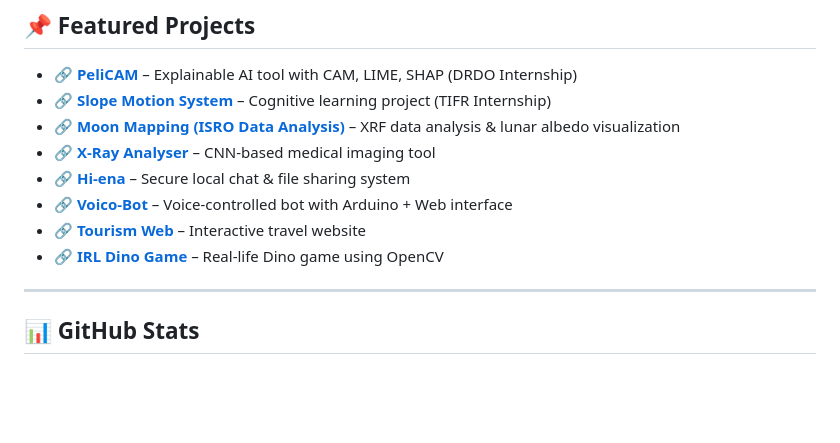
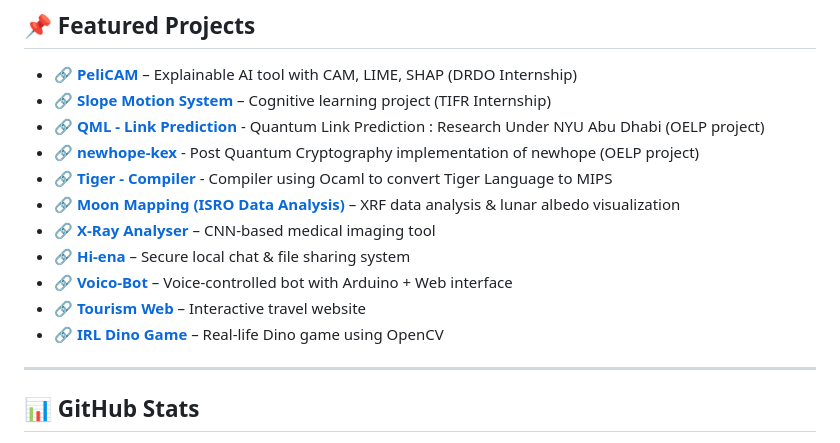
Before and after one commit to Murali47k/Murali47k, a Markdown page: README.md, the part around the change. GitHub-like rendering; blank space fills up the shorter version.

```diff
--- a/README.md
+++ b/README.md
@@ -29,12 +29,16 @@ Goal: To build impactful projects at the intersection of <b>AI, Systems, and Dee
 ## 📌 Featured Projects
 - 🔗 [**PeliCAM**](https://github.com/SreenathKarthick11/PeliCAM) – Explainable AI tool with CAM, LIME, SHAP (DRDO Internship)
 - 🔗 [**Slope Motion System**](https://github.com/Murali47k/Slope_Motion_System) – Cognitive learning project (TIFR Internship)
+- 🔗 [**QML - Link Prediction**](https://github.com/Simeonk1307/quantumML) - Quantum Link Prediction : Research Under NYU Abu Dhabi (OELP project)
+- 🔗 [**newhope-kex**](https://github.com/Simeonk1307/Post-Quantum-Cryptography) - Post Quantum Cryptography implementation of newhope (OELP project)
+- 🔗 [**Tiger - Compiler**](https://gitlab.com/Murali47k/112301019-Compiler) - Compiler using Ocaml to convert Tiger Language to MIPS
 - 🔗 [**Moon Mapping (ISRO Data Analysis)**](https://github.com/enchanteddev/MoonViewer) – XRF data analysis & lunar albedo visualization
 - 🔗 [**X-Ray Analyser**](https://github.com/SreenathKarthick11/X_Ray_Analyser) – CNN-based medical imaging tool
 - 🔗 [**Hi-ena**](https://github.com/Murali47k/Hi-ena) – Secure local chat & file sharing system
 - 🔗 [**Voico-Bot**](https://github.com/Murali47k/Voico-BOT) – Voice-controlled bot with Arduino + Web interface
 - 🔗 [**Tourism Web**](https://github.com/Murali47k/Tourism-Web) – Interactive travel website
 - 🔗 [**IRL Dino Game**](https://github.com/Murali47k/DINO-GAME-IRL) – Real-life Dino game using OpenCV
+
 
 ---
 
```
